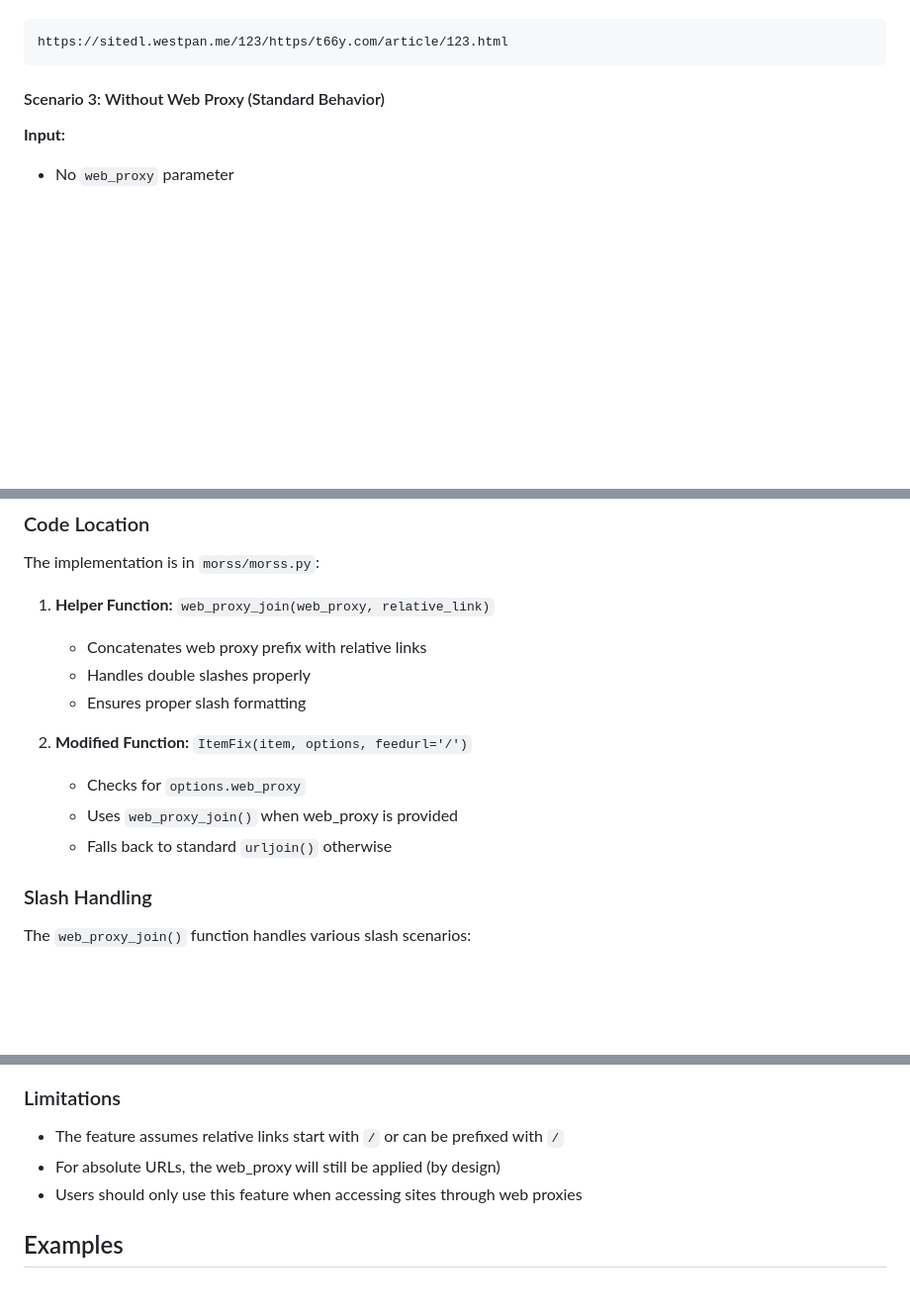
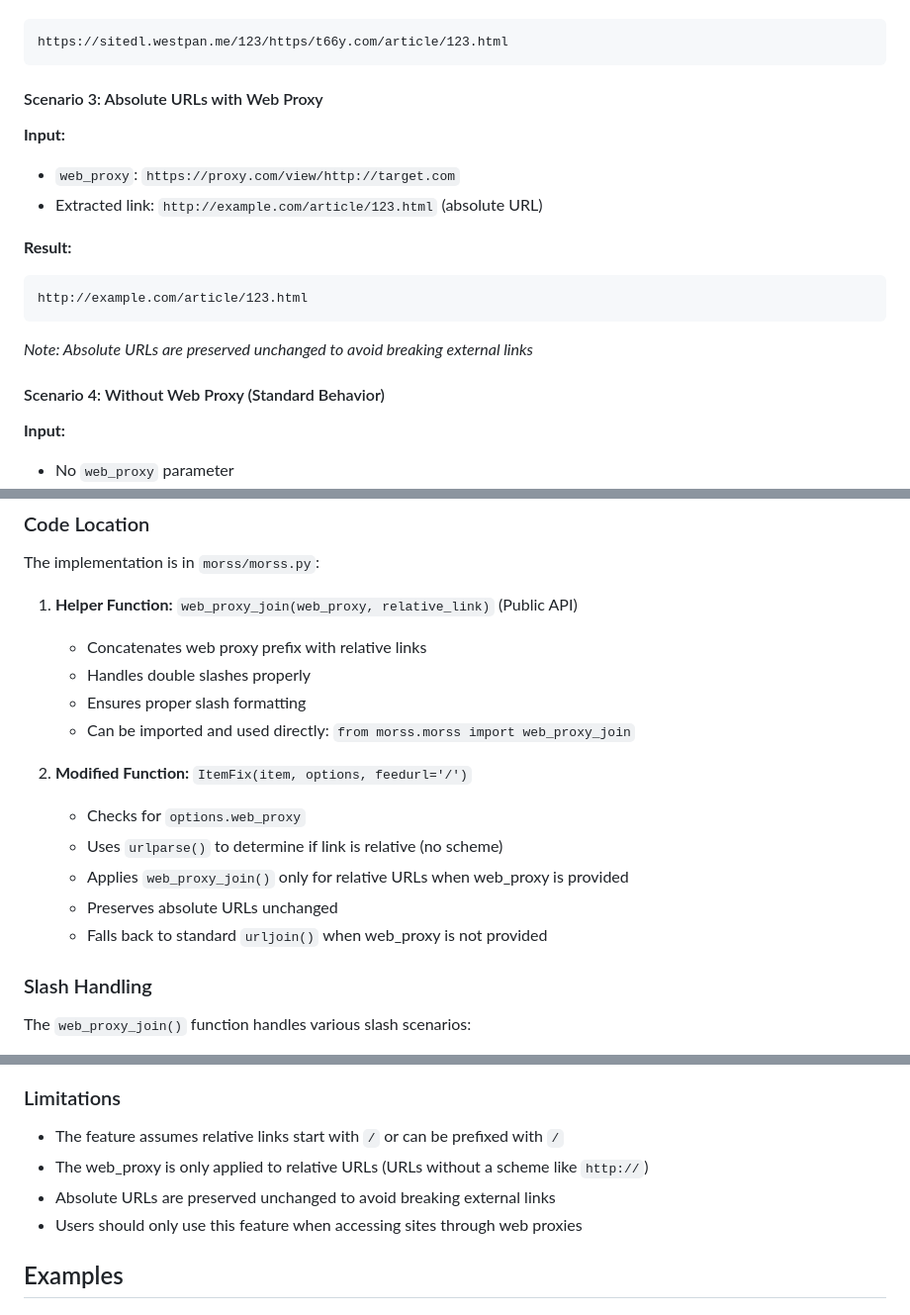
Before and after one commit to YeWeihong/morss-vercel, a Markdown page: WEB_PROXY_FEATURE.md, 3 parts joined by grey strips. Shown at 99% size. GitHub-like rendering; blank space fills up the shorter version.

Commit message:
Update documentation to clarify absolute URL handling and public API
Co-authored-by: YeWeihong <49354927+YeWeihong@users.noreply.github.com>

````diff
--- a/WEB_PROXY_FEATURE.md
+++ b/WEB_PROXY_FEATURE.md
@@ -49,7 +49,19 @@ https://proxy.com/view/http://target.com/foo/bar.html
 https://sitedl.westpan.me/123/https/t66y.com/article/123.html
 ```
 
-#### Scenario 3: Without Web Proxy (Standard Behavior)
+#### Scenario 3: Absolute URLs with Web Proxy
+
+**Input:**
+- `web_proxy`: `https://proxy.com/view/http://target.com`
+- Extracted link: `http://example.com/article/123.html` (absolute URL)
+
+**Result:**
+```
+http://example.com/article/123.html
+```
+*Note: Absolute URLs are preserved unchanged to avoid breaking external links*
+
+#### Scenario 4: Without Web Proxy (Standard Behavior)
 
 **Input:**
 - No `web_proxy` parameter
@@ -67,15 +79,18 @@ http://target.com/article/123.html
 
 The implementation is in `morss/morss.py`:
 
-1. **Helper Function:** `web_proxy_join(web_proxy, relative_link)`
+1. **Helper Function:** `web_proxy_join(web_proxy, relative_link)` (Public API)
    - Concatenates web proxy prefix with relative links
    - Handles double slashes properly
    - Ensures proper slash formatting
+   - Can be imported and used directly: `from morss.morss import web_proxy_join`
 
 2. **Modified Function:** `ItemFix(item, options, feedurl='/')`
    - Checks for `options.web_proxy`
-   - Uses `web_proxy_join()` when web_proxy is provided
-   - Falls back to standard `urljoin()` otherwise
+   - Uses `urlparse()` to determine if link is relative (no scheme)
+   - Applies `web_proxy_join()` only for relative URLs when web_proxy is provided
+   - Preserves absolute URLs unchanged
+   - Falls back to standard `urljoin()` when web_proxy is not provided
 
 ### Slash Handling
 
@@ -121,7 +136,8 @@ web_proxy=https:||proxy.com|view|http:||target.com
 ### Limitations
 
 - The feature assumes relative links start with `/` or can be prefixed with `/`
-- For absolute URLs, the web_proxy will still be applied (by design)
+- The web_proxy is only applied to relative URLs (URLs without a scheme like `http://`)
+- Absolute URLs are preserved unchanged to avoid breaking external links
 - Users should only use this feature when accessing sites through web proxies
 
 ## Examples
````
